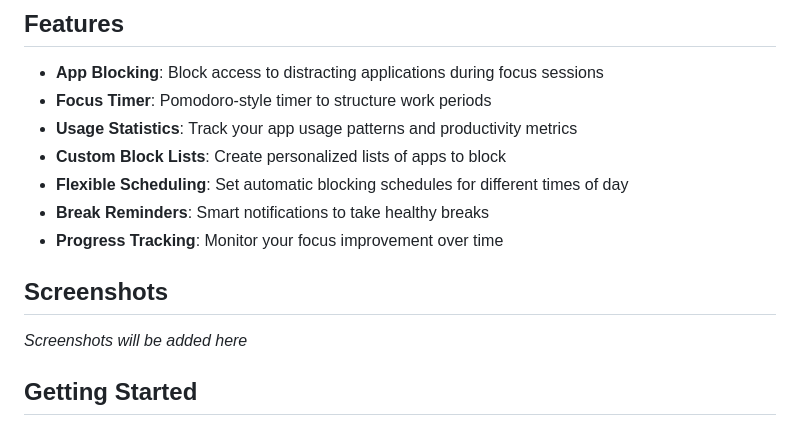
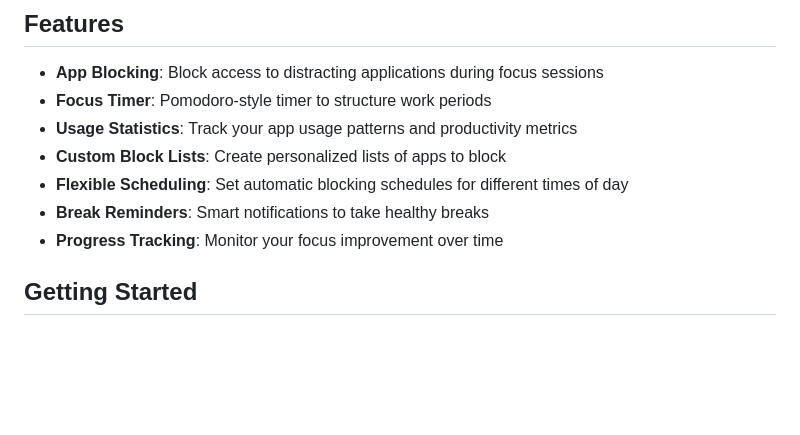
Before and after one commit to Fahad-Al-Maashani/No_Distract_App, a Markdown page: README.md, the part around the change. GitHub-like rendering; blank space fills up the shorter version.

```diff
--- a/README.md
+++ b/README.md
@@ -15,10 +15,6 @@ No Distract App is a productivity-focused mobile application that helps users st
 - **Flexible Scheduling**: Set automatic blocking schedules for different times of day
 - **Break Reminders**: Smart notifications to take healthy breaks
 - **Progress Tracking**: Monitor your focus improvement over time
-
-## Screenshots
-
-*Screenshots will be added here*
 
 ## Getting Started
 
```
